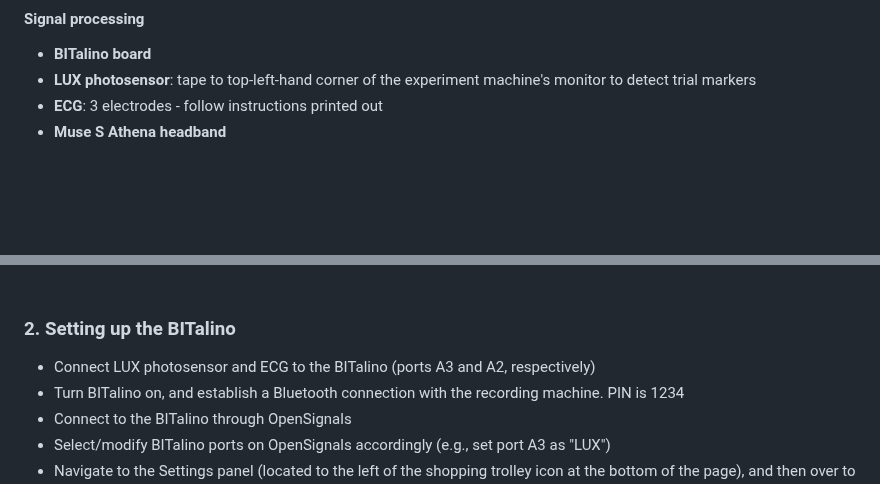
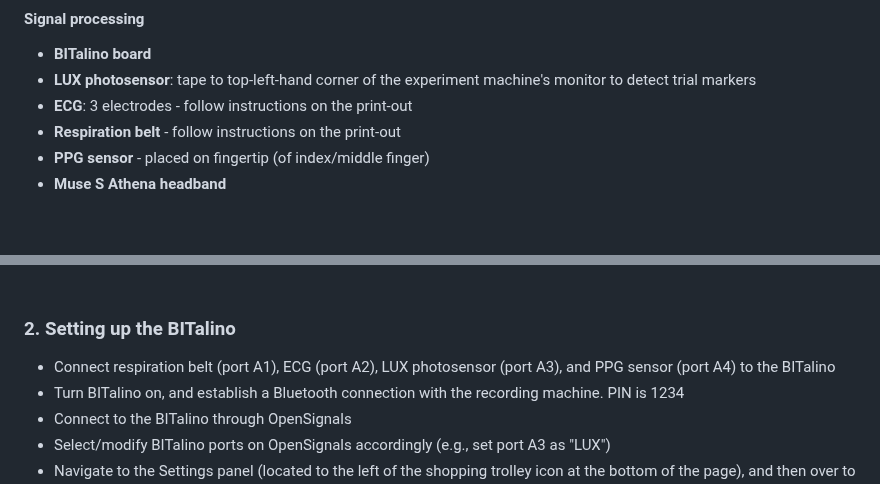
Before and after one commit to OliverACollins/muse-athena-test, a Markdown page: README.md, 2 parts joined by grey strips. Drawn GitHub-style; blank space fills up the shorter version.

Commit message:
Clarify setup instructions for BITalino and sensors
Updated instructions for ECG and added details for respiration belt and PPG sensor.

```diff
--- a/README.md
+++ b/README.md
@@ -13,7 +13,9 @@ Using a simple experiment, testing the Muse S Athena in terms of ERPs and face p
 #### Signal processing
 - **BITalino board**
 - **LUX photosensor**: tape to top-left-hand corner of the experiment machine's monitor to detect trial markers
-- **ECG**: 3 electrodes - follow instructions printed out
+- **ECG**: 3 electrodes - follow instructions on the print-out
+- **Respiration belt** - follow instructions on the print-out
+- **PPG sensor** - placed on fingertip (of index/middle finger)
 - **Muse S Athena headband**
 
 <br>
@@ -47,7 +49,7 @@ Using a simple experiment, testing the Muse S Athena in terms of ERPs and face p
 <br>
 
 ### 2. Setting up the BITalino
-- Connect LUX photosensor and ECG to the BITalino (ports A3 and A2, respectively)
+- Connect respiration belt (port A1), ECG (port A2), LUX photosensor (port A3), and PPG sensor (port A4) to the BITalino
 - Turn BITalino on, and establish a Bluetooth connection with the recording machine. PIN is 1234
 - Connect to the BITalino through OpenSignals
 - Select/modify BITalino ports on OpenSignals accordingly (e.g., set port A3 as "LUX")
```
